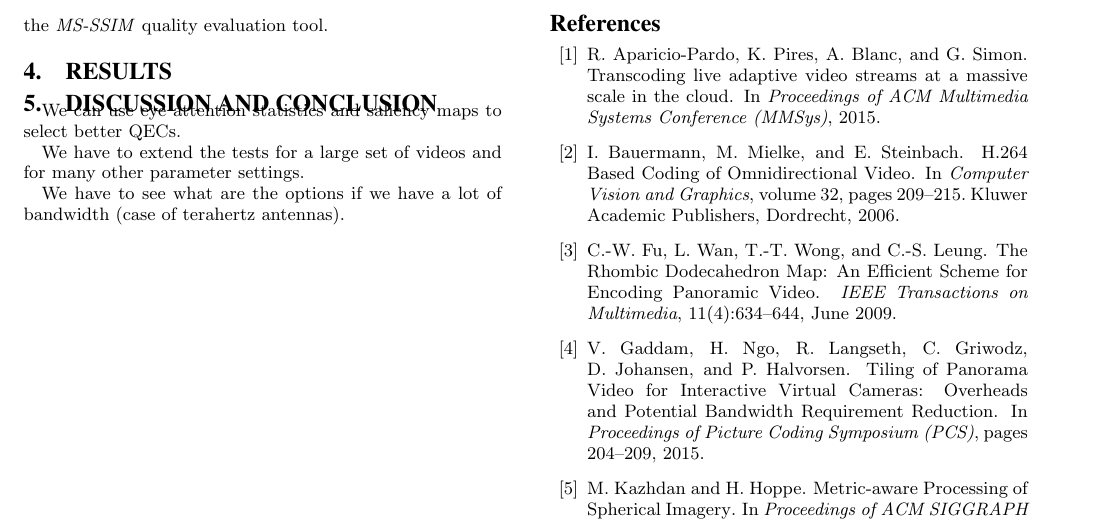
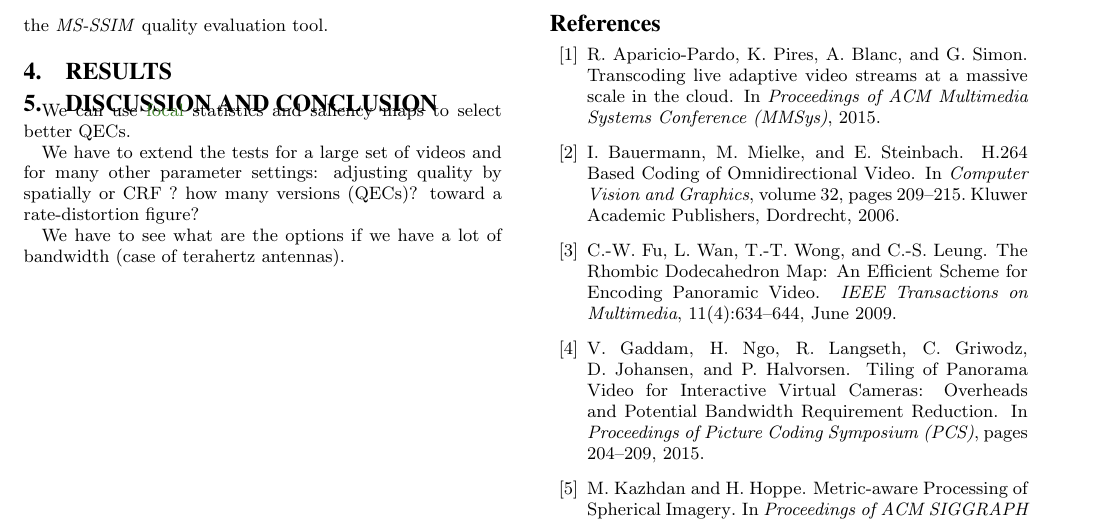
Before and after one commit to xmar/360Transformations, a LaTeX paper (academicPaper/mainACM.tex, which reads academicPaper/paperSpecificMacro.tex): part of page 4 of 4, cut so that both start at the same text. Compiled offline with pdfLaTeX.

Commit message:
minor revisions and note preparation

```diff
--- a/academicPaper/mainACM.tex
+++ b/academicPaper/mainACM.tex
@@ -168,9 +168,10 @@
 
 \section{Discussion and Conclusion}
 
-We can use eye attention statistics and saliency maps to select better \acp{QEC}.
+We can use \AD{focal}{} statistics and saliency maps to select better \acp{QEC}.
+% eye attention
 
-We have to extend the tests for a large set of videos and for many other parameter settings.
+We have to extend the tests for a large set of videos and for many other parameter settings: adjusting quality by spatially or CRF ? how many versions (QECs)? toward a rate-distortion figure?
 
 We have to see what are the options if we have a lot of bandwidth (case of terahertz antennas).
 
--- a/academicPaper/paperSpecificMacro.tex
+++ b/academicPaper/paperSpecificMacro.tex
@@ -1,9 +1,12 @@
 \newcommand\algoFontSize{8}
 \newcommand{\noteGS}[1] {\ifbool{NotesActivated}{\color{red}\{\textbf{GS:}\textit{{#1}}\}\color{black}}{}}
 \newcommand{\noteXC}[1] {\ifbool{NotesActivated}{\color{YellowOrange}\{\textbf{XC:}\textit{{#1}}\}\color{black}}{}}
-\newcommand{\noteFB}[1] {\ifbool{NotesActivated}{\color{OliveGreen}\{\textbf{FB:}\textit{{#1}}\}\color{black}}{}}
-\newcommand{\noteGA}[1] {\ifbool{NotesActivated}{\color{Blue}\{\textbf{GA:}\textit{{#1}}\}\color{black}}{}}
-\newcommand{\noteGT}[1] {\ifbool{NotesActivated}{\color{Salmon}\{\textbf{GT:}\textit{{#1}}\}\color{black}}{}}
+\newcommand{\noteAD}[1] {\ifbool{NotesActivated}{\color{OliveGreen}\{\textbf{AD:}\textit{{#1}}\}\color{black}}{}}
+\newcommand{\AD}[1] {\color{OliveGreen}#1\color{black}}
+\newcommand{\GS}[1] {\color{red}#1\color{black}}
+\newcommand{\XC}[1] {\color{YellowOrange}#1\color{black}}
+
+
 \newcommand\newpara[1]{\vspace{3pt}\noindent\textbf{#1}.\hspace{0.15cm}}
 \newcommand\newsubpara[1]{\vspace{0.15cm}\noindent\textit{#1}.\hspace{0.15cm}}
 
```
Also changed, not shown: academicPaper/deliveryChain.tex (+1 -1 lines).
